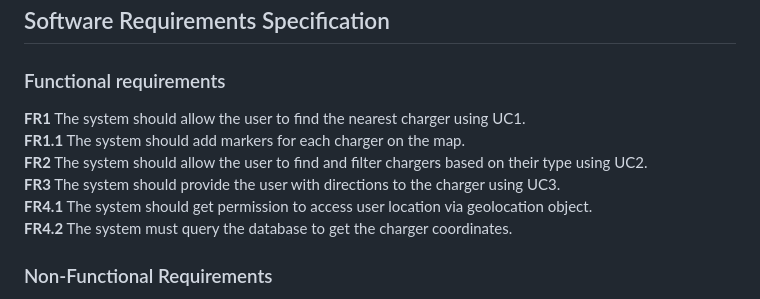
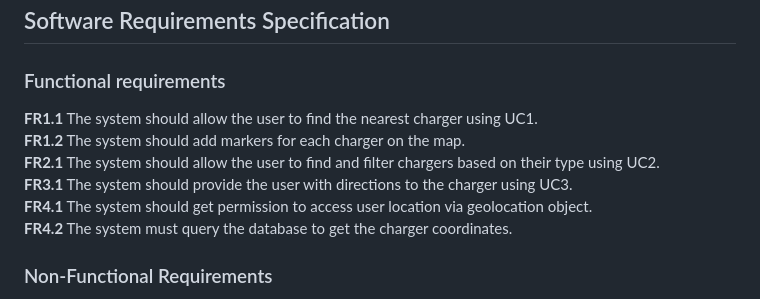
Before and after one commit to BigNicker123/bignicker123.github.io, a Markdown page: docs/requirements.md, the part around the change. Drawn GitHub-style.

```diff
--- a/docs/requirements.md
+++ b/docs/requirements.md
@@ -53,10 +53,10 @@ Actors that appear in the following use-cases are as follows:
 
 ## Software Requirements Specification
 ### Functional requirements
-**FR1** The system should allow the user to find the nearest charger using UC1. <br>
-**FR1.1** The system should add markers for each charger on the map.<br>
-**FR2** The system should allow the user to find and filter chargers based on their type using UC2.<br>
-**FR3** The system should provide the user with directions to the charger using UC3.<br>
+**FR1.1** The system should allow the user to find the nearest charger using UC1. <br>
+**FR1.2** The system should add markers for each charger on the map.<br>
+**FR2.1** The system should allow the user to find and filter chargers based on their type using UC2.<br>
+**FR3.1** The system should provide the user with directions to the charger using UC3.<br>
 **FR4.1** The system should get permission to access user location via geolocation object.<br>
 **FR4.2** The system must query the database to get the charger coordinates.<br>
 
```
